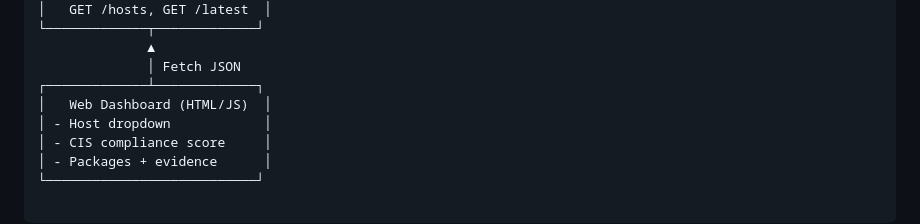
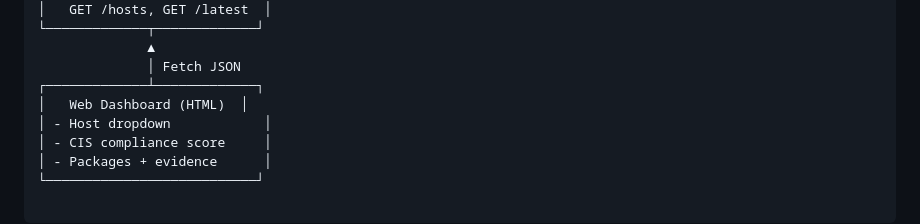
Before and after one commit to Akhil-jagadale/security-monitoring-system, a Markdown page: README.md, the part around the change. Rendered like a GitHub page.

```diff
--- a/README.md
+++ b/README.md
@@ -99,7 +99,7 @@ The system collects installed packages and performs **CIS Benchmark (Ubuntu 22.0
               ▲
               │ Fetch JSON
 ┌─────────────┴─────────────┐
-│   Web Dashboard (HTML/JS)  │
+│   Web Dashboard (HTML)  │
 │ - Host dropdown            │
 │ - CIS compliance score     │
 │ - Packages + evidence      │
```
